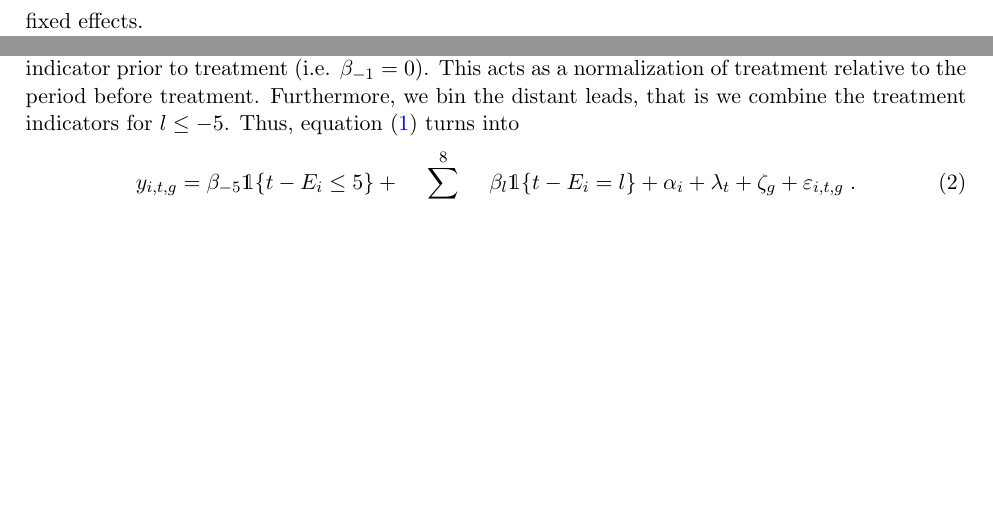
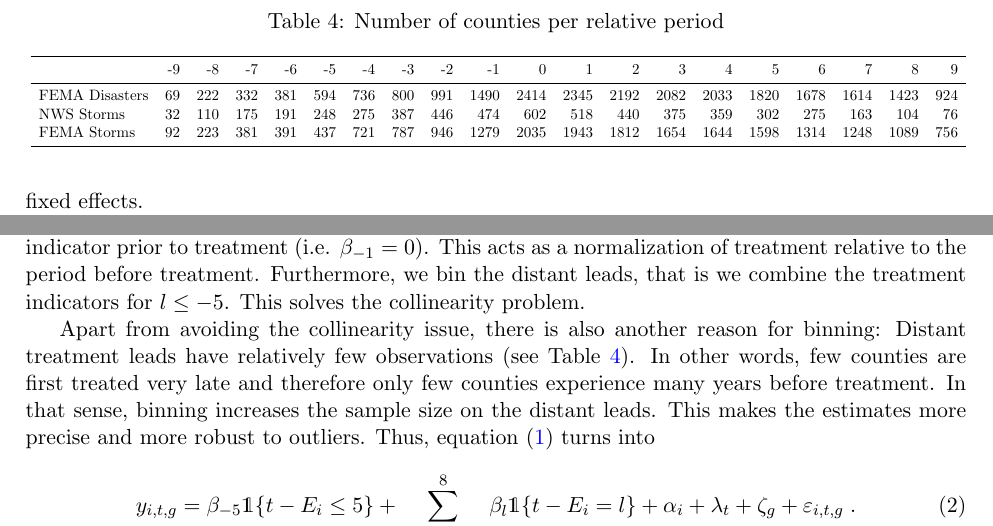
Before and after one commit to gregorsteiner/MasterThesis, a LaTeX paper (TeX files/main.tex, which reads TeX files/03_EmpiricalStrategy.tex, TeX files/BinSizes.tex): two parts of page 11 of 28, joined at a grey line, cut at the place of the change, the shorter picture padded with empty space. Compiled offline with pdfLaTeX.

Commit message:
Discussed bin sizes

```diff
--- a/TeX files/03_EmpiricalStrategy.tex
+++ b/TeX files/03_EmpiricalStrategy.tex
@@ -17,7 +17,9 @@ where $y_{i, t, g}$ is the outcome of interest for county $i$, year $t$, and gra
 
 Since we consider the time period 2009-2018, $-9 \leq l \leq 9$, but note that $l = 9$ would correspond to a unit that experienced a disaster in the first period and is therefore always treated. As recommended by \cite{Sun_2021} and \cite{Callaway_2021}, these units are dropped from estimation. Neither can treatment effects be identified for that group nor are they useful as a comparison group under standard parallel trends assumptions.
 
-Also, we need to drop at least two leads or lags to avoid a multicollinearity problem. A complete set of treatment leads and lags is perfectly collinear with unit and time fixed-effects \citep[for an extensive discussion of this issue see][section 3.2]{Borusyak_2021}. It is common to drop the first relative indicator prior to treatment (i.e. $\beta_{-1} = 0$). This acts as a normalization of treatment relative to the period before treatment. Furthermore, we bin the distant leads, that is we combine the treatment indicators for $l \leq -5$. Thus, equation (\ref{baseline}) turns into
+Also, we need to drop at least two leads or lags to avoid a multicollinearity problem. A complete set of treatment leads and lags is perfectly collinear with unit and time fixed-effects \citep[for an extensive discussion of this issue see][section 3.2]{Borusyak_2021}. It is common to drop the first relative indicator prior to treatment (i.e. $\beta_{-1} = 0$). This acts as a normalization of treatment relative to the period before treatment. Furthermore, we bin the distant leads, that is we combine the treatment indicators for $l \leq -5$. This solves the collinearity problem.
+
+Apart from avoiding the collinearity issue, there is also another reason for binning: Distant treatment leads have relatively few observations (see Table \ref{tab:BinSizes}). In other words, few counties are first treated very late and therefore only few counties experience many years before treatment. In that sense, binning increases the sample size on the distant leads. This makes the estimates more precise and more robust to outliers. Thus, equation (\ref{baseline}) turns into
 \begin{align} \label{baselineBinned}
 	y_{i, t, g} = \beta_{-5}  \mathds{1}\{t - E_i \leq 5\} + \sum_{l = -4, l \neq -1}^{8} \beta_l \mathds{1}\{t - E_i = l\} + \alpha_i + \lambda_t + \zeta_g + \varepsilon_{i, t, g} \;.
 \end{align}
--- /dev/null
+++ b/TeX files/BinSizes.tex
@@ -0,0 +1,15 @@
+\begin{table}
+
+\caption{\label{tab:BinSizes}Number of counties per relative period}
+\centering
+\resizebox{\linewidth}{!}{
+\begin{tabular}[t]{lrrrrrrrrrrrrrrrrrrr}
+\toprule
+  & -9 & -8 & -7 & -6 & -5 & -4 & -3 & -2 & -1 & 0 & 1 & 2 & 3 & 4 & 5 & 6 & 7 & 8 & 9\\
+\midrule
+FEMA Disasters & 69 & 222 & 332 & 381 & 594 & 736 & 800 & 991 & 1490 & 2414 & 2345 & 2192 & 2082 & 2033 & 1820 & 1678 & 1614 & 1423 & 924\\
+NWS Storms & 32 & 110 & 175 & 191 & 248 & 275 & 387 & 446 & 474 & 602 & 518 & 440 & 375 & 359 & 302 & 275 & 163 & 104 & 76\\
+FEMA Storms & 92 & 223 & 381 & 391 & 437 & 721 & 787 & 946 & 1279 & 2035 & 1943 & 1812 & 1654 & 1644 & 1598 & 1314 & 1248 & 1089 & 756\\
+\bottomrule
+\end{tabular}}
+\end{table}
```
Also changed, not shown: TeX files/main.pdf, TeX files/03_EmpiricalStrategy.tex (2 more changed lines), 1 other file.
